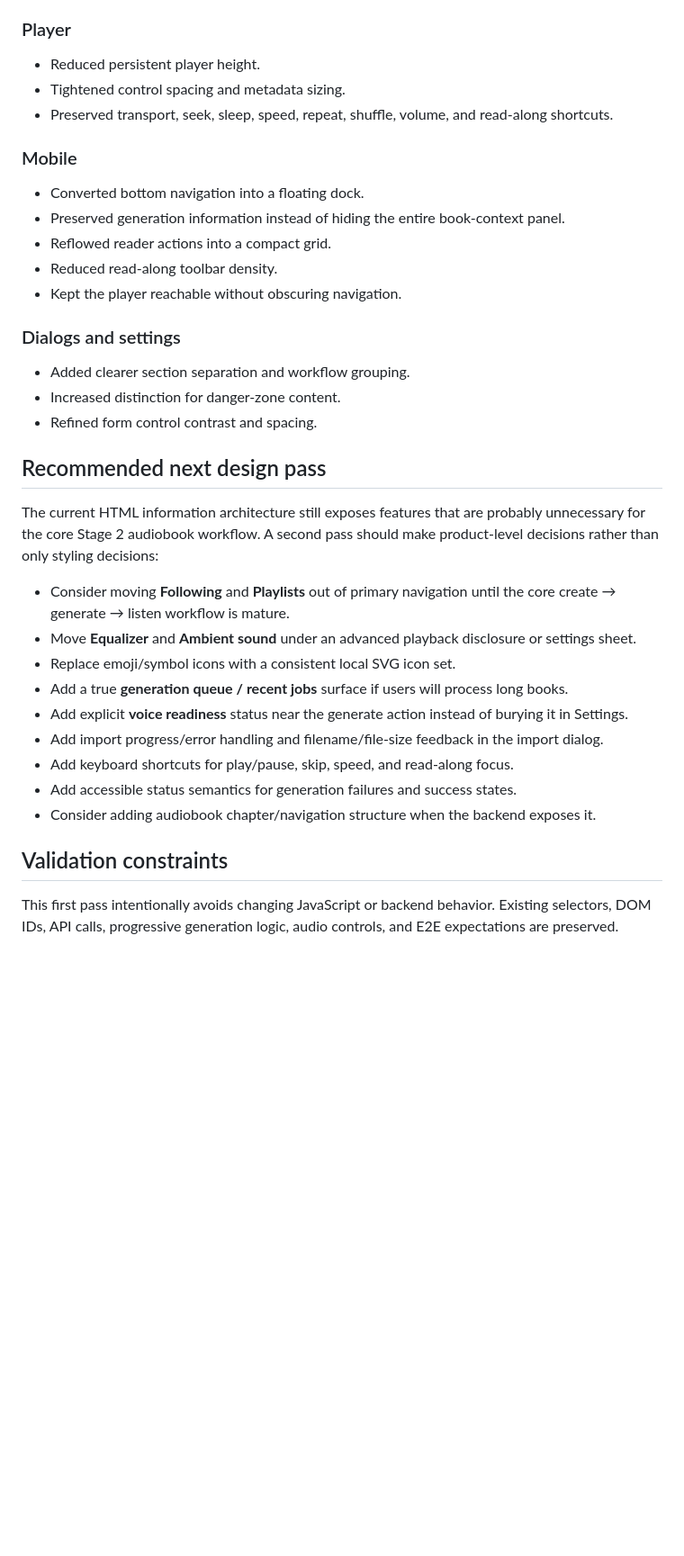
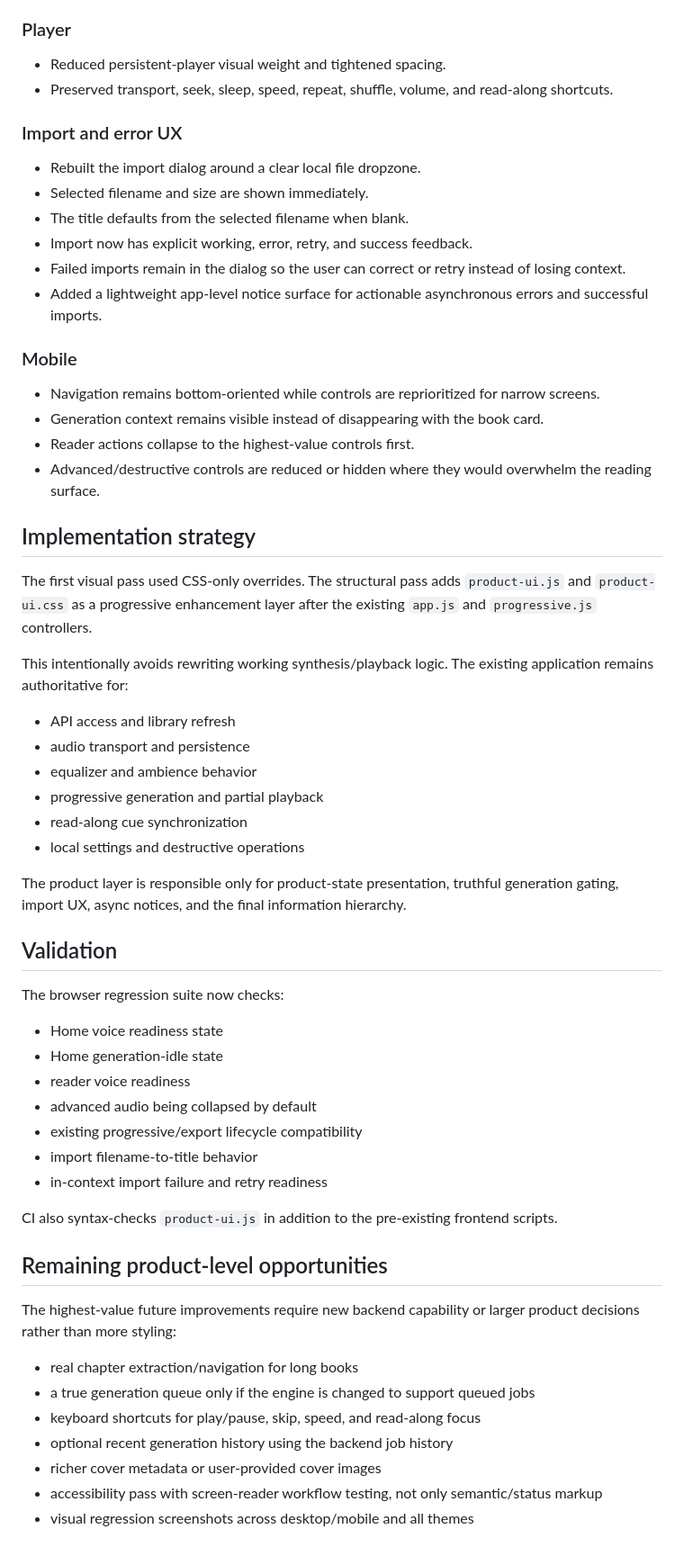
Before and after one commit to sp4devops/tamil-audiobook-generator, a Markdown page: docs/ui-ux-review.md, the part around one of its changes. Shown at 90% size. GitHub-like rendering; blank space fills up the shorter version.

Commit message:
Document structural UX implementation

```diff
--- a/docs/ui-ux-review.md
+++ b/docs/ui-ux-review.md
@@ -46,38 +58,62 @@ The first-pass redesign is intentionally CSS-only so the audiobook engine, API c
 
 ### Player
 
-- Reduced persistent player height.
-- Tightened control spacing and metadata sizing.
+- Reduced persistent-player visual weight and tightened spacing.
 - Preserved transport, seek, sleep, speed, repeat, shuffle, volume, and read-along shortcuts.
+
+### Import and error UX
+
+- Rebuilt the import dialog around a clear local file dropzone.
+- Selected filename and size are shown immediately.
+- The title defaults from the selected filename when blank.
+- Import now has explicit working, error, retry, and success feedback.
+- Failed imports remain in the dialog so the user can correct or retry instead of losing context.
+- Added a lightweight app-level notice surface for actionable asynchronous errors and successful imports.
 
 ### Mobile
 
-- Converted bottom navigation into a floating dock.
-- Preserved generation information instead of hiding the entire book-context panel.
-- Reflowed reader actions into a compact grid.
-- Reduced read-along toolbar density.
-- Kept the player reachable without obscuring navigation.
+- Navigation remains bottom-oriented while controls are reprioritized for narrow screens.
+- Generation context remains visible instead of disappearing with the book card.
+- Reader actions collapse to the highest-value controls first.
+- Advanced/destructive controls are reduced or hidden where they would overwhelm the reading surface.
 
-### Dialogs and settings
+## Implementation strategy
 
-- Added clearer section separation and workflow grouping.
-- Increased distinction for danger-zone content.
-- Refined form control contrast and spacing.
+The first visual pass used CSS-only overrides. The structural pass adds `product-ui.js` and `product-ui.css` as a progressive enhancement layer after the existing `app.js` and `progressive.js` controllers.
 
-## Recommended next design pass
+This intentionally avoids rewriting working synthesis/playback logic. The existing application remains authoritative for:
 
-The current HTML information architecture still exposes features that are probably unnecessary for the core Stage 2 audiobook workflow. A second pass should make product-level decisions rather than only styling decisions:
+- API access and library refresh
+- audio transport and persistence
+- equalizer and ambience behavior
+- progressive generation and partial playback
+- read-along cue synchronization
+- local settings and destructive operations
 
-- Consider moving **Following** and **Playlists** out of primary navigation until the core create → generate → listen workflow is mature.
-- Move **Equalizer** and **Ambient sound** under an advanced playback disclosure or settings sheet.
-- Replace emoji/symbol icons with a consistent local SVG icon set.
-- Add a true **generation queue / recent jobs** surface if users will process long books.
-- Add explicit **voice readiness** status near the generate action instead of burying it in Settings.
-- Add import progress/error handling and filename/file-size feedback in the import dialog.
-- Add keyboard shortcuts for play/pause, skip, speed, and read-along focus.
-- Add accessible status semantics for generation failures and success states.
-- Consider adding audiobook chapter/navigation structure when the backend exposes it.
+The product layer is responsible only for product-state presentation, truthful generation gating, import UX, async notices, and the final information hierarchy.
 
-## Validation constraints
+## Validation
 
-This first pass intentionally avoids changing JavaScript or backend behavior. Existing selectors, DOM IDs, API calls, progressive generation logic, audio controls, and E2E expectations are preserved.
+The browser regression suite now checks:
+
+- Home voice readiness state
+- Home generation-idle state
+- reader voice readiness
+- advanced audio being collapsed by default
+- existing progressive/export lifecycle compatibility
+- import filename-to-title behavior
+- in-context import failure and retry readiness
+
+CI also syntax-checks `product-ui.js` in addition to the pre-existing frontend scripts.
+
+## Remaining product-level opportunities
+
+The highest-value future improvements require new backend capability or larger product decisions rather than more styling:
+
+- real chapter extraction/navigation for long books
+- a true generation queue only if the engine is changed to support queued jobs
+- keyboard shortcuts for play/pause, skip, speed, and read-along focus
+- optional recent generation history using the backend job history
+- richer cover metadata or user-provided cover images
+- accessibility pass with screen-reader workflow testing, not only semantic/status markup
+- visual regression screenshots across desktop/mobile and all themes
```
Also changed, not shown: other parts of docs/ui-ux-review.md (+38 -26 lines).
